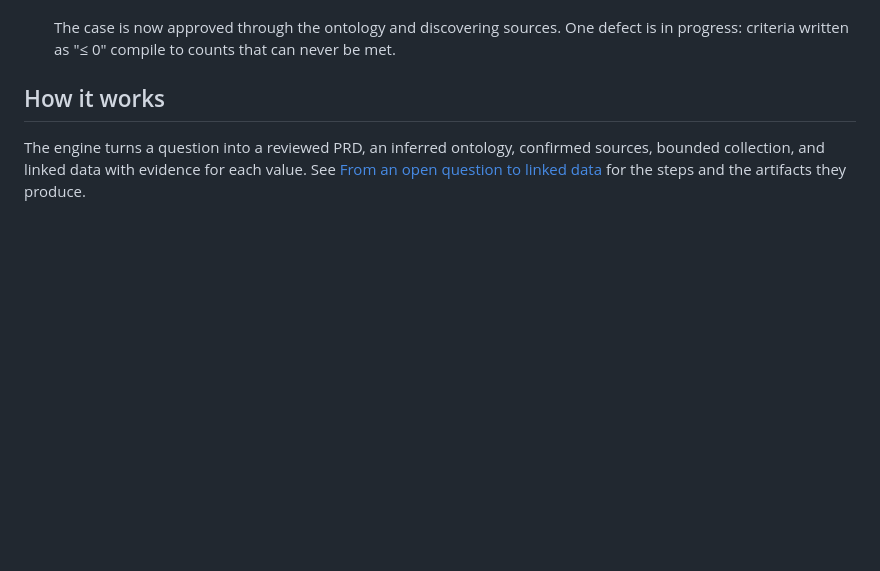
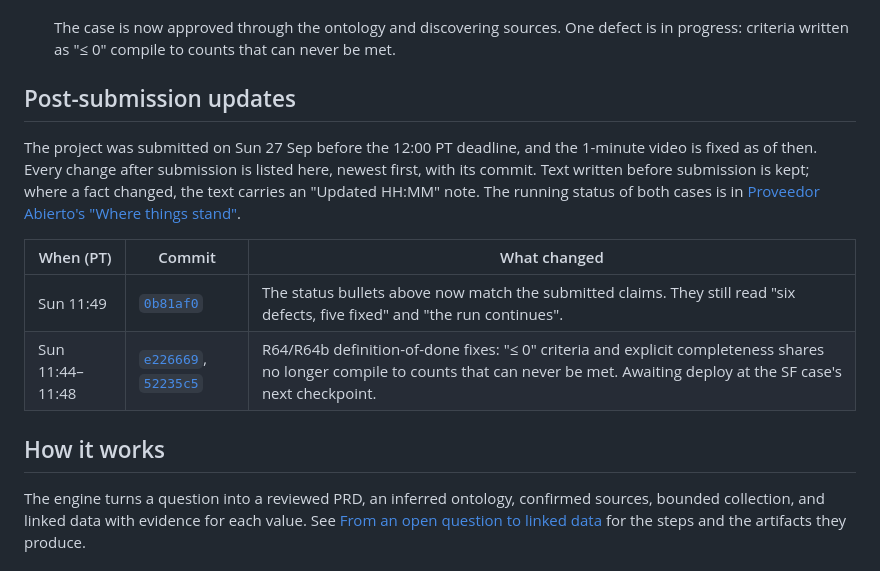
Before and after one commit to ricalanis/ontofill, a Markdown page: README.md, the part around the change. Drawn GitHub-style; blank space fills up the shorter version.

Commit message:
README: a Post-submission updates section (timestamped, commit-linked)
Co-Authored-By: Claude Opus 5.5 (1M context) <noreply@anthropic.com>

```diff
--- a/README.md
+++ b/README.md
@@ -53,6 +53,18 @@ which also states where each case stands.
 
   The case is now approved through the ontology and discovering sources. One defect is in progress: criteria
   written as "≤ 0" compile to counts that can never be met.
+
+## Post-submission updates
+
+The project was submitted on Sun 27 Sep before the 12:00 PT deadline, and the 1-minute video is fixed as of then.
+Every change after submission is listed here, newest first, with its commit. Text written before submission is
+kept; where a fact changed, the text carries an "Updated HH:MM" note. The running status of both cases is in
+[Proveedor Abierto's "Where things stand"](https://github.com/ricalanis/proveedor-abierto#where-things-stand-sun-27-sep-1755-utc).
+
+| When (PT) | Commit | What changed |
+|-----------|--------|--------------|
+| Sun 11:49 | [`0b81af0`](https://github.com/ricalanis/ontofill/commit/0b81af0) | The status bullets above now match the submitted claims. They still read "six defects, five fixed" and "the run continues". |
+| Sun 11:44–11:48 | [`e226669`](https://github.com/ricalanis/ontofill/commit/e226669), [`52235c5`](https://github.com/ricalanis/ontofill/commit/52235c5) | R64/R64b definition-of-done fixes: "≤ 0" criteria and explicit completeness shares no longer compile to counts that can never be met. Awaiting deploy at the SF case's next checkpoint. |
 
 ## How it works
 
```
